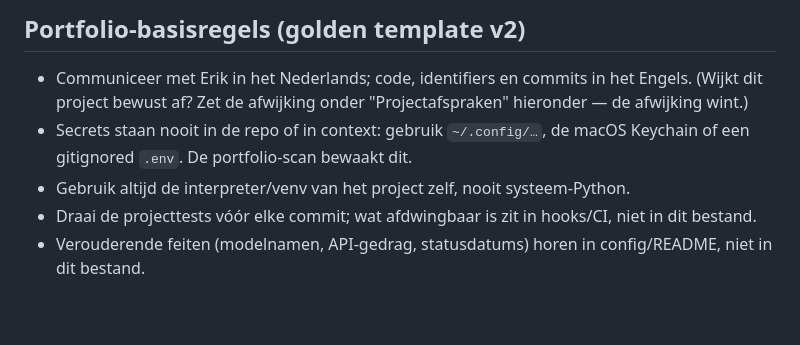
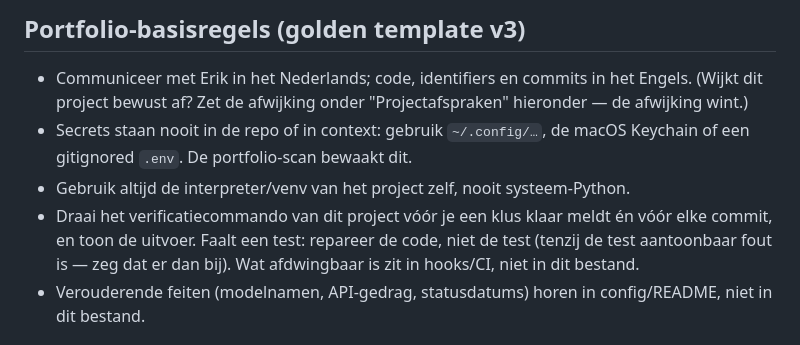
Before and after one commit to ruiterer/Vogelhuis, a Markdown page: CLAUDE.md, the part around one of its changes. GitHub-like rendering; blank space fills up the shorter version.

Commit message:
chore: adopt portfolio golden template v3
Co-Authored-By: Claude Fable 5 <noreply@anthropic.com>
Claude-Session: https://claude.ai/code/session_01J5rmMtSetWyZmP57bjU49v

```diff
--- a/CLAUDE.md
+++ b/CLAUDE.md
@@ -2,5 +2,5 @@
 <!-- base-start -->
-## Portfolio-basisregels (golden template v2)
+## Portfolio-basisregels (golden template v3)
 
 - Communiceer met Erik in het Nederlands; code, identifiers en commits in het
   Engels. (Wijkt dit project bewust af? Zet de afwijking onder
@@ -9,8 +9,10 @@
   macOS Keychain of een gitignored `.env`. De portfolio-scan bewaakt dit.
 - Gebruik altijd de interpreter/venv van het project zelf, nooit
   systeem-Python.
-- Draai de projecttests vóór elke commit; wat afdwingbaar is zit in hooks/CI,
-  niet in dit bestand.
+- Draai het verificatiecommando van dit project vóór je een klus klaar
+  meldt én vóór elke commit, en toon de uitvoer. Faalt een test: repareer
+  de code, niet de test (tenzij de test aantoonbaar fout is — zeg dat er
+  dan bij). Wat afdwingbaar is zit in hooks/CI, niet in dit bestand.
 - Verouderende feiten (modelnamen, API-gedrag, statusdatums) horen in
   config/README, niet in dit bestand.
 <!-- base-end -->
```
Also changed, not shown: other parts of CLAUDE.md (+1 -1 lines).
